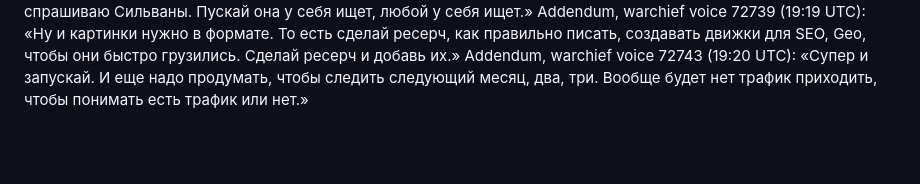
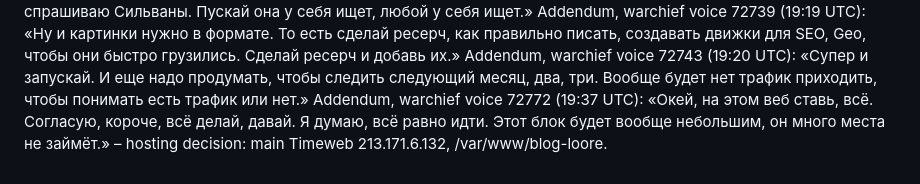
Before and after one commit to qwwiwi/ai-native-seo, a Markdown page: brief/BRIEF.md, the part around the change. Rendered like a GitHub page; blank space fills up the shorter version.

Commit message:
Бриф блога Loore: хостинг – основной Timeweb (72772)
Co-Authored-By: Claude Opus 5.5 <noreply@anthropic.com>

```diff
--- a/brief/BRIEF.md
+++ b/brief/BRIEF.md
@@ -29,3 +29,4 @@ Addendum, warchief voice 72723 (19:08 UTC): «Да, можешь запуска
 Addendum, warchief voice 72727 (19:09 UTC): «Если каких-то доступов чего-то не хватает, нету там каких-то доступов, спрашиваю Сильваны. Пускай она у себя ищет, любой у себя ищет.»
 Addendum, warchief voice 72739 (19:19 UTC): «Ну и картинки нужно в формате. То есть сделай ресерч, как правильно писать, создавать движки для SEO, Geo, чтобы они быстро грузились. Сделай ресерч и добавь их.»
 Addendum, warchief voice 72743 (19:20 UTC): «Супер и запускай. И еще надо продумать, чтобы следить следующий месяц, два, три. Вообще будет нет трафик приходить, чтобы понимать есть трафик или нет.»
+Addendum, warchief voice 72772 (19:37 UTC): «Окей, на этом веб ставь, всё. Согласую, короче, всё делай, давай. Я думаю, всё равно идти. Этот блок будет вообще небольшим, он много места не займёт.» – hosting decision: main Timeweb 213.171.6.132, /var/www/blog-loore.
```
